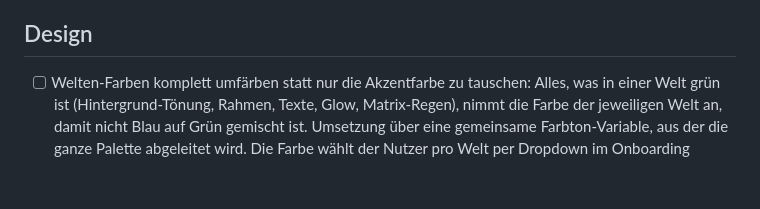
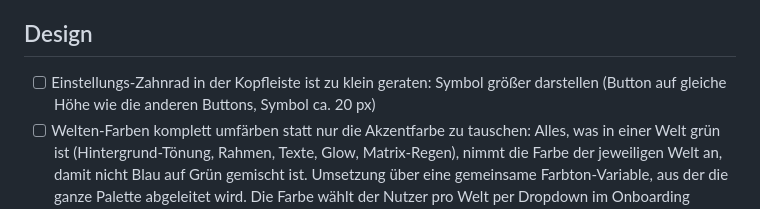
Before and after one commit to p5lukas/p5assets, a Markdown page: TODO.md, the part around the change. Drawn GitHub-style; blank space fills up the shorter version.

Commit message:
TODO: Einstellungs-Zahnrad größer
Co-Authored-By: Claude Sonnet 5.5 <noreply@anthropic.com>
Claude-Session: https://claude.ai/code/session_01JoFLcQEW7QhHAh66qJqz46

```diff
--- a/TODO.md
+++ b/TODO.md
@@ -20,6 +20,7 @@ Alle bisher gesammelten Punkte sind in Version 2 umgesetzt. Neue Beobachtungen b
 - [ ] Vorhandene Bilder innerhalb der Serienansicht auf andere Kacheln ziehen: z. B. das Poster von Staffel 1 auf die leere Kachel Staffel 2 ziehen. Das Bild wird kopiert und Kometa-konform umbenannt (`Season02.jpg`), das Original bleibt erhalten. Auch für die Kachel „Serienposter“ und die „Weiteren Staffeln“ nutzbar. Ist die Zielkachel schon belegt, vorher nachfragen, ob sie überschrieben werden soll
 
 ## Design
+- [ ] Einstellungs-Zahnrad in der Kopfleiste ist zu klein geraten: Symbol größer darstellen (Button auf gleiche Höhe wie die anderen Buttons, Symbol ca. 20 px)
 - [ ] Welten-Farben komplett umfärben statt nur die Akzentfarbe zu tauschen: Alles, was in einer Welt grün ist (Hintergrund-Tönung, Rahmen, Texte, Glow, Matrix-Regen), nimmt die Farbe der jeweiligen Welt an, damit nicht Blau auf Grün gemischt ist. Umsetzung über eine gemeinsame Farbton-Variable, aus der die ganze Palette abgeleitet wird. Die Farbe wählt der Nutzer pro Welt per Dropdown im Onboarding (Schritt „Welten“) und in den Einstellungen, z. B. Grün, Blau, Rot, Gelb/Orange, Violett, Pink. Standard für Welt 1 ist Grün, für weitere Welten automatisch eine andere Farbe; Welt 1 muss nicht zwingend grün bleiben
 - [x] Futuristischeres Design im Matrix-Stil: Terminal-/Coding-Look mit grünen Akzenten auf dunklem Hintergrund, passende Monospace-Schrift. Kein Regeneffekt im Hintergrund
 - [x] „Digital Rain“-Effekt nur beim Ersetzen eines Posters: im Poster-Rahmen läuft der Matrix-Regen, und das neue Poster erscheint daraus
```
